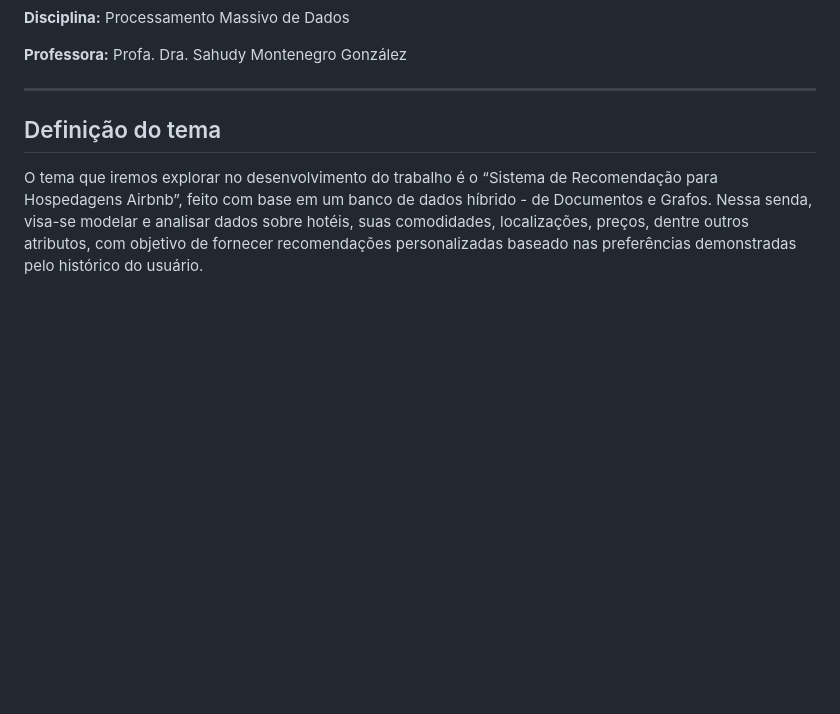
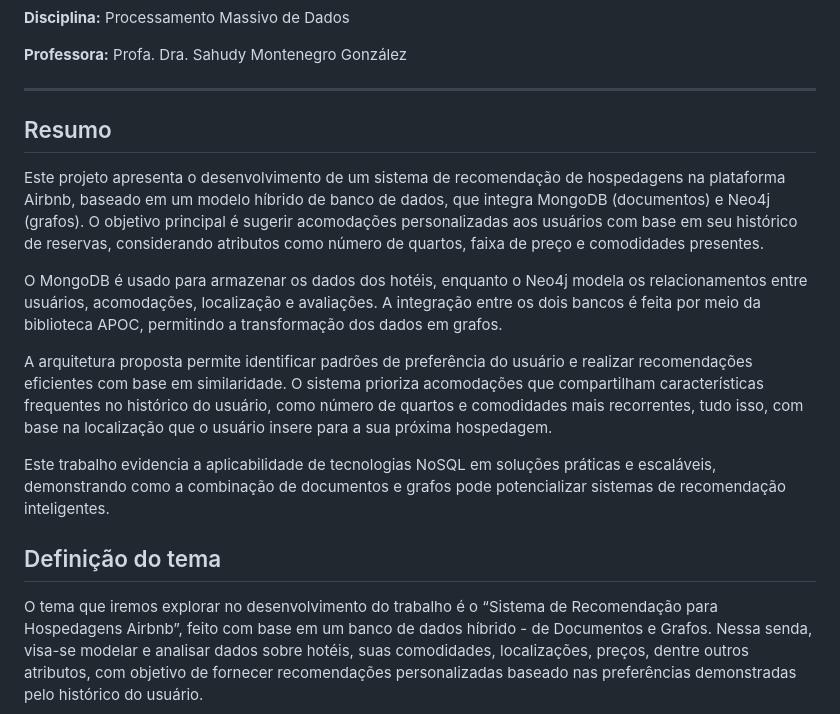
Before and after one commit to FelipeBonadia/UFSCar-CC-So-PMD2025-Grupo2, a Markdown page: README.md, the part around the change. Rendered like a GitHub page; blank space fills up the shorter version.

```diff
--- a/README.md
+++ b/README.md
@@ -17,6 +17,15 @@
 **Professora:** Profa. Dra. Sahudy Montenegro González
 
 ---
+
+## Resumo
+Este projeto apresenta o desenvolvimento de um sistema de recomendação de hospedagens na plataforma Airbnb, baseado em um modelo híbrido de banco de dados, que integra MongoDB (documentos) e Neo4j (grafos). O objetivo principal é sugerir acomodações personalizadas aos usuários com base em seu histórico de reservas, considerando atributos como número de quartos, faixa de preço e comodidades presentes.
+
+O MongoDB é usado para armazenar os dados dos hotéis, enquanto o Neo4j modela os relacionamentos entre usuários, acomodações, localização e avaliações. A integração entre os dois bancos é feita por meio da biblioteca APOC, permitindo a transformação dos dados em grafos.
+
+A arquitetura proposta permite identificar padrões de preferência do usuário e realizar recomendações eficientes com base em similaridade. O sistema prioriza acomodações que compartilham características frequentes no histórico do usuário, como número de quartos e comodidades mais recorrentes, tudo isso, com base na localização que o usuário insere para a sua próxima hospedagem.
+
+Este trabalho evidencia a aplicabilidade de tecnologias NoSQL em soluções práticas e escaláveis, demonstrando como a combinação de documentos e grafos pode potencializar sistemas de recomendação inteligentes.
 
 ## Definição do tema
 O tema que iremos explorar no desenvolvimento do trabalho é o “Sistema de Recomendação para Hospedagens Airbnb”, feito com base em um banco de dados híbrido - de Documentos e Grafos. Nessa senda, visa-se modelar e analisar dados sobre hotéis, suas comodidades, localizações, preços, dentre outros atributos, com objetivo de fornecer recomendações personalizadas baseado nas preferências demonstradas pelo histórico do usuário.
```
